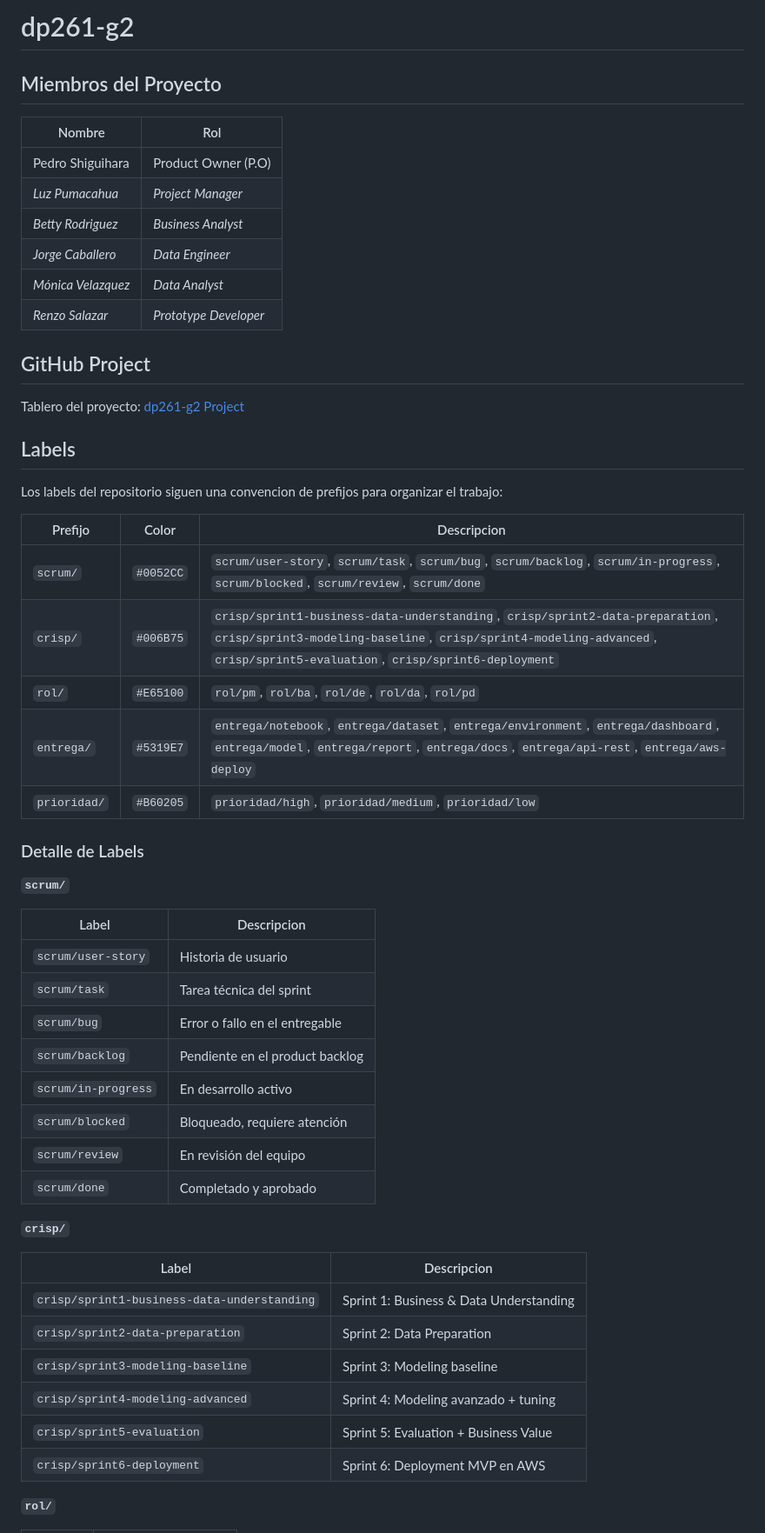
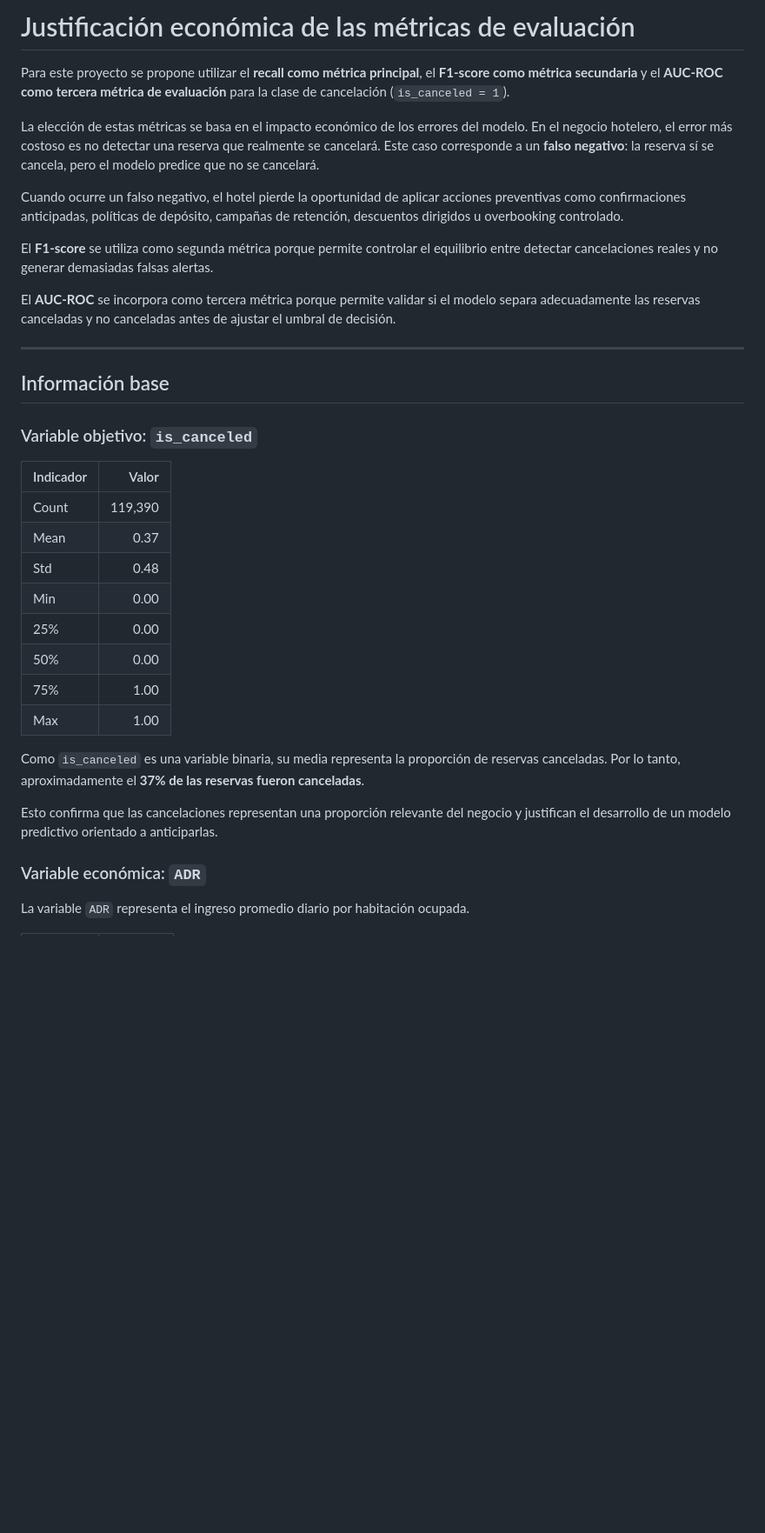
Before and after one commit to pucp-datanalytics/dp261-g2, a Markdown page: README.md, the part around one of its changes. Shown at 87% size. Drawn GitHub-style; blank space fills up the shorter version.

```diff
--- a/README.md
+++ b/README.md
@@ -1,57 +1,37 @@
-# dp261-g2
+# Justificación económica de las métricas de evaluación
 
-## Miembros del Proyecto
+Para este proyecto se propone utilizar el **recall como métrica principal**, el **F1-score como métrica secundaria** y el **AUC-ROC como tercera métrica de evaluación** para la clase de cancelación (`is_canceled = 1`).
 
-| Nombre | Rol |
-|--------|-----|
-| Pedro Shiguihara | Product Owner (P.O) |
-| _Luz Pumacahua_ | _Project Manager_ |
-| _Betty Rodriguez_ | _Business Analyst_ |
-| _Jorge Caballero_ | _Data Engineer_ |
-| _Mónica Velazquez_ | _Data Analyst_ |
-| _Renzo Salazar_ | _Prototype Developer_ |
+La elección de estas métricas se basa en el impacto económico de los errores del modelo. En el negocio hotelero, el error más costoso es no detectar una reserva que realmente se cancelará. Este caso corresponde a un **falso negativo**: la reserva sí se cancela, pero el modelo predice que no se cancelará.
 
-## GitHub Project
+Cuando ocurre un falso negativo, el hotel pierde la oportunidad de aplicar acciones preventivas como confirmaciones anticipadas, políticas de depósito, campañas de retención, descuentos dirigidos u overbooking controlado.
 
-Tablero del proyecto: [dp261-g2 Project](https://github.com/orgs/pucp-datanalytics/projects/2)
+El **F1-score** se utiliza como segunda métrica porque permite controlar el equilibrio entre detectar cancelaciones reales y no generar demasiadas falsas alertas.
 
-## Labels
+El **AUC-ROC** se incorpora como tercera métrica porque permite validar si el modelo separa adecuadamente las reservas canceladas y no canceladas antes de ajustar el umbral de decisión.
 
-Los labels del repositorio siguen una convencion de prefijos para organizar el trabajo:
+---
 
-| Prefijo | Color | Descripcion |
-|---------|-------|-------------|
-| `scrum/` | `#0052CC` | `scrum/user-story`, `scrum/task`, `scrum/bug`, `scrum/backlog`, `scrum/in-progress`, `scrum/blocked`, `scrum/review`, `scrum/done` |
-| `crisp/` | `#006B75` | `crisp/sprint1-business-data-understanding`, `crisp/sprint2-data-preparation`, `crisp/sprint3-modeling-baseline`, `crisp/sprint4-modeling-advanced`, `crisp/sprint5-evaluation`, `crisp/sprint6-deployment` |
-| `rol/` | `#E65100` | `rol/pm`, `rol/ba`, `rol/de`, `rol/da`, `rol/pd` |
-| `entrega/` | `#5319E7` | `entrega/notebook`, `entrega/dataset`, `entrega/environment`, `entrega/dashboard`, `entrega/model`, `entrega/report`, `entrega/docs`, `entrega/api-rest`, `entrega/aws-deploy` |
-| `prioridad/` | `#B60205` | `prioridad/high`, `prioridad/medium`, `prioridad/low` |
+## Información base
 
-### Detalle de Labels
+### Variable objetivo: `is_canceled`
 
-**`scrum/`**
+| Indicador | Valor |
+|---|---:|
+| Count | 119,390 |
+| Mean | 0.37 |
+| Std | 0.48 |
+| Min | 0.00 |
+| 25% | 0.00 |
+| 50% | 0.00 |
+| 75% | 1.00 |
+| Max | 1.00 |
 
-| Label | Descripcion |
-|-------|-------------|
-| `scrum/user-story` | Historia de usuario |
-| `scrum/task` | Tarea técnica del sprint |
-| `scrum/bug` | Error o fallo en el entregable |
-| `scrum/backlog` | Pendiente en el product backlog |
-| `scrum/in-progress` | En desarrollo activo |
-| `scrum/blocked` | Bloqueado, requiere atención |
-| `scrum/review` | En revisión del equipo |
-| `scrum/done` | Completado y aprobado |
+Como `is_canceled` es una variable binaria, su media representa la proporción de reservas canceladas. Por lo tanto, aproximadamente el **37% de las reservas fueron canceladas**.
 
-**`crisp/`**
+Esto confirma que las cancelaciones representan una proporción relevante del negocio y justifican el desarrollo de un modelo predictivo orientado a anticiparlas.
 
-| Label | Descripcion |
-|-------|-------------|
-| `crisp/sprint1-business-data-understanding` | Sprint 1: Business & Data Understanding |
-| `crisp/sprint2-data-preparation` | Sprint 2: Data Preparation |
-| `crisp/sprint3-modeling-baseline` | Sprint 3: Modeling baseline |
-| `crisp/sprint4-modeling-advanced` | Sprint 4: Modeling avanzado + tuning |
-| `crisp/sprint5-evaluation` | Sprint 5: Evaluation + Business Value |
-| `crisp/sprint6-deployment` | Sprint 6: Deployment MVP en AWS |
+### Variable económica: `ADR`
 
-**`rol/`**
+La variable `ADR` representa el ingreso promedio diario por habitación ocupada.
 
```
Also changed, not shown: other parts of README.md (+186 -78 lines).
